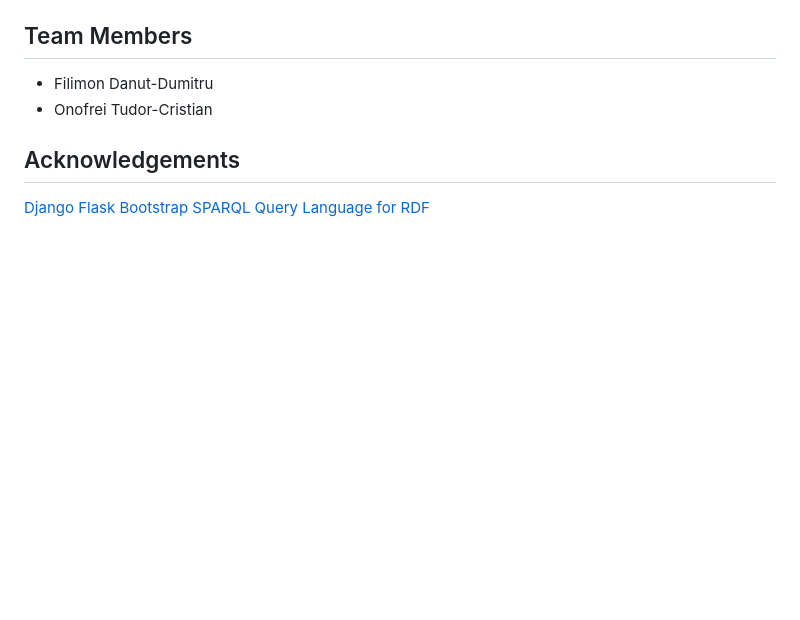
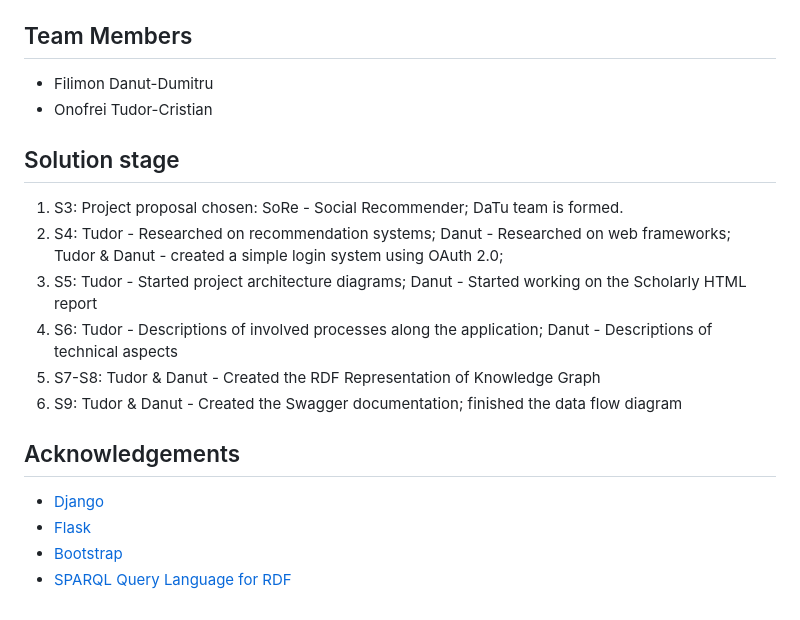
Before and after one commit to Danie83/SoRe, a Markdown page: README.md, the part around the change. GitHub-like rendering; blank space fills up the shorter version.

Commit message:
Added solution progress

```diff
--- a/README.md
+++ b/README.md
@@ -75,8 +75,16 @@ The application consists of 4 pages: user login/registration, user profile form,
 * Filimon Danut-Dumitru
 * Onofrei Tudor-Cristian
 
+## Solution stage
+1. S3: Project proposal chosen: SoRe - Social Recommender; DaTu team is formed.
+2. S4: Tudor - Researched on recommendation systems; Danut - Researched on web frameworks; Tudor & Danut - created a simple login system using OAuth 2.0;
+3. S5: Tudor - Started project architecture diagrams; Danut - Started working on the Scholarly HTML report
+4. S6: Tudor - Descriptions of involved processes along the application; Danut - Descriptions of technical aspects
+5. S7-S8: Tudor & Danut - Created the RDF Representation of Knowledge Graph
+6. S9: Tudor & Danut - Created the Swagger documentation; finished the data flow diagram
+
 ## Acknowledgements
-<a href="https://www.djangoproject.com">Django</a>
-<a href="https://flask.palletsprojects.com/en/3.0.x/">Flask</a>
-<a href="https://getbootstrap.com">Bootstrap</a>
-<a href="https://www.w3.org/TR/rdf-sparql-query/">SPARQL Query Language for RDF</a>
+- <a href="https://www.djangoproject.com">Django</a>
+- <a href="https://flask.palletsprojects.com/en/3.0.x/">Flask</a>
+- <a href="https://getbootstrap.com">Bootstrap</a>
+- <a href="https://www.w3.org/TR/rdf-sparql-query/">SPARQL Query Language for RDF</a>
```
